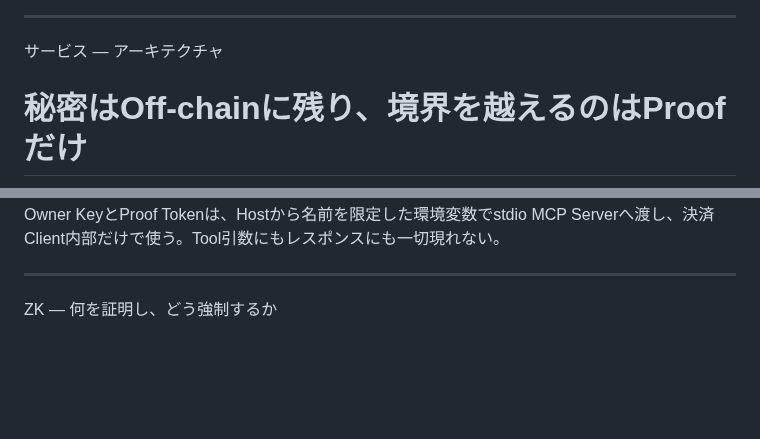
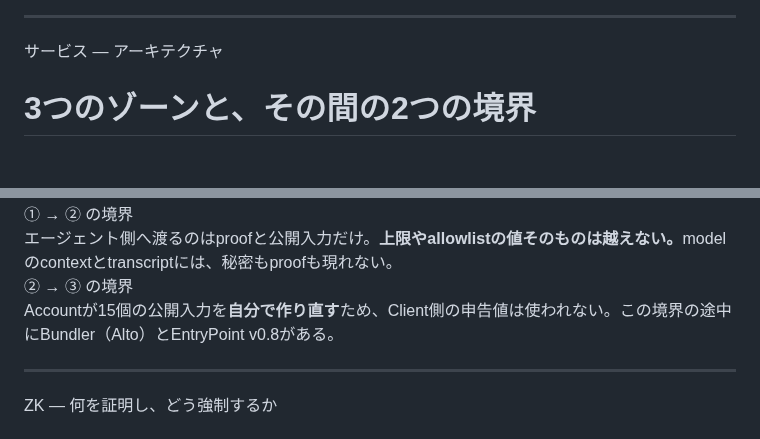
Before and after one commit to Komlock-lab/zk-policy-poc, a Markdown page: slides/slides.md, 2 parts joined by grey strips. Rendered like a GitHub page; blank space fills up the shorter version.

```diff
--- a/slides/slides.md
+++ b/slides/slides.md
@@ -132,5 +132,5 @@ ORや優先順位を入れると、どの条件で通ったかが観測から推
 
 <div class="text-xs tracking-widest uppercase opacity-50 font-mono">サービス — アーキテクチャ</div>
 
-# 秘密はOff-chainに残り、境界を越えるのはProofだけ
+# 3つのゾーンと、その間の2つの境界
 
@@ -169,12 +180,20 @@ flowchart LR
 </div>
 
-<div class="text-sm opacity-70 pt-3">
-Owner KeyとProof Tokenは、Hostから名前を限定した環境変数でstdio MCP Serverへ渡し、決済Client内部だけで使う。Tool引数にもレスポンスにも一切現れない。
+<div class="grid grid-cols-2 gap-4 pt-4 text-sm">
+  <div class="border rounded p-3">
+    <div class="text-xs font-mono pb-1" style="color:#1288ab">① → ② の境界</div>
+    エージェント側へ渡るのはproofと公開入力だけ。<b>上限やallowlistの値そのものは越えない。</b>modelのcontextとtranscriptには、秘密もproofも現れない。
+  </div>
+  <div class="border rounded p-3">
+    <div class="text-xs font-mono pb-1" style="color:#1288ab">② → ③ の境界</div>
+    Accountが15個の公開入力を<b>自分で作り直す</b>ため、Client側の申告値は使われない。この境界の途中にBundler（Alto）とEntryPoint v0.8がある。
+  </div>
 </div>
 
 <!--
 ここまでで2分。
-図は左から右に「Ownerが秘密を設定 → Agentが依頼 → オンチェーンで強制」と読む。
+図は左から右へ一方向。ゾーンの間にある2本の線が、この設計のすべて。
+上の行が「越えるもの」、下の行が「越えないもの」。
 -->
 
 ---
```
Also changed, not shown: other parts of slides/slides.md (+65 -42 lines).
